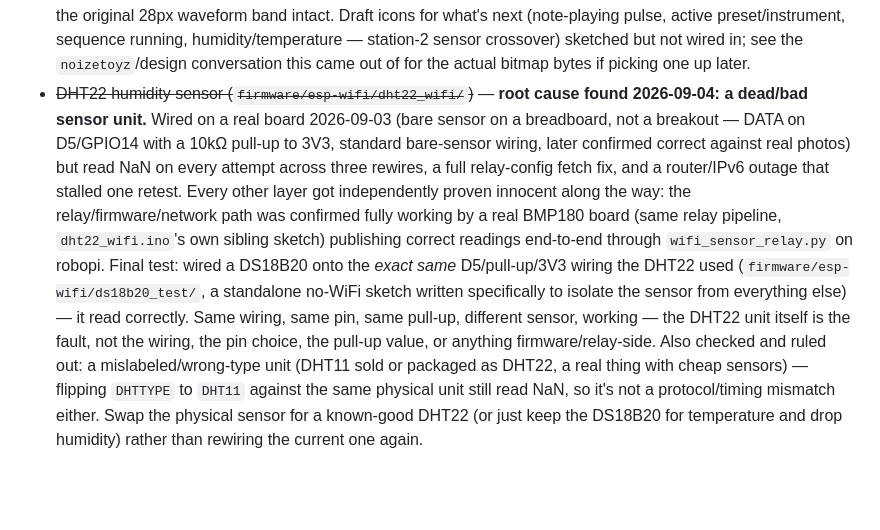
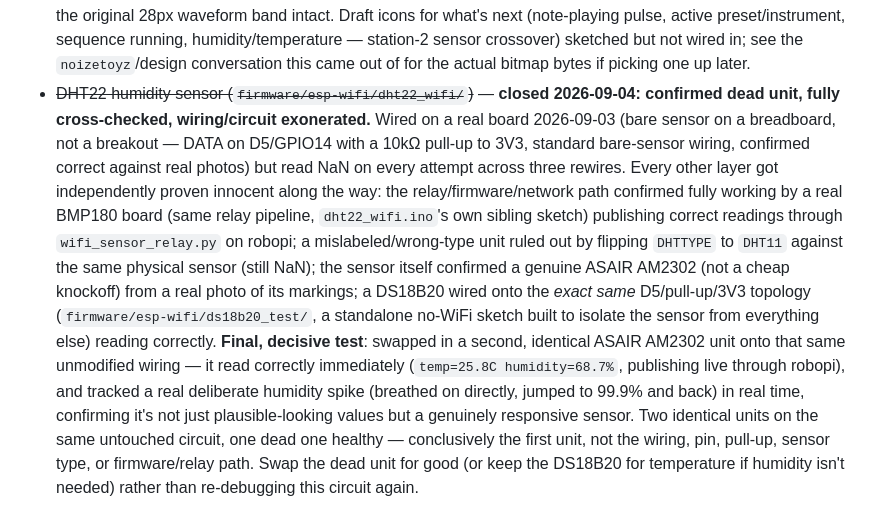
Before and after one commit to ATProto-Science/iosp-hacking-stations, a Markdown page: station-5-synth/README.md, the part around the change. GitHub-like rendering; blank space fills up the shorter version.

Commit message:
station-5-synth: DHT22 case fully closed — second unit cross-check
Swapped in a second, identical ASAIR AM2302 unit onto the exact same
untouched wiring — read correctly immediately, and tracked a real
deliberate humidity spike (breathed on directly) in real time, confirming
genuine sensor responsiveness rather than just plausible static values.
Two identical units on one unmodified circuit, one dead one healthy:
conclusively the original unit, not the wiring, pin, pull-up, sensor
type, or firmware/relay path (all independently ruled out already).

Co-Authored-By: Claude Sonnet 5 <noreply@anthropic.com>

```diff
--- a/station-5-synth/README.md
+++ b/station-5-synth/README.md
@@ -493,26 +493,30 @@ a power-cycle recovered it cleanly with the committed config intact.
   station-2 sensor crossover) sketched but not wired in; see the
   `noizetoyz`/design conversation this came out of for the actual bitmap
   bytes if picking one up later.
-- ~~DHT22 humidity sensor (`firmware/esp-wifi/dht22_wifi/`)~~ — **root
-  cause found 2026-09-04: a dead/bad sensor unit.** Wired on a real board
-  2026-09-03 (bare sensor on a breadboard, not a breakout — DATA on
-  D5/GPIO14 with a 10kΩ pull-up to 3V3, standard bare-sensor wiring, later
-  confirmed correct against real photos) but read NaN on every attempt
-  across three rewires, a full relay-config fetch fix, and a router/IPv6
-  outage that stalled one retest. Every other layer got independently
-  proven innocent along the way: the relay/firmware/network path was
-  confirmed fully working by a real BMP180 board (same relay pipeline,
-  `dht22_wifi.ino`'s own sibling sketch) publishing correct readings
-  end-to-end through `wifi_sensor_relay.py` on robopi. Final test:
-  wired a DS18B20 onto the *exact same* D5/pull-up/3V3 wiring the DHT22
-  used (`firmware/esp-wifi/ds18b20_test/`, a standalone no-WiFi sketch
-  written specifically to isolate the sensor from everything else) — it
-  read correctly. Same wiring, same pin, same pull-up, different sensor,
-  working — the DHT22 unit itself is the fault, not the wiring, the pin
-  choice, the pull-up value, or anything firmware/relay-side. Also
-  checked and ruled out: a mislabeled/wrong-type unit (DHT11 sold or
-  packaged as DHT22, a real thing with cheap sensors) — flipping
-  `DHTTYPE` to `DHT11` against the same physical unit still read NaN, so
-  it's not a protocol/timing mismatch either. Swap the physical sensor
-  for a known-good DHT22 (or just keep the DS18B20 for temperature and
-  drop humidity) rather than rewiring the current one again.
+- ~~DHT22 humidity sensor (`firmware/esp-wifi/dht22_wifi/`)~~ — **closed
+  2026-09-04: confirmed dead unit, fully cross-checked, wiring/circuit
+  exonerated.** Wired on a real board 2026-09-03 (bare sensor on a
+  breadboard, not a breakout — DATA on D5/GPIO14 with a 10kΩ pull-up to
+  3V3, standard bare-sensor wiring, confirmed correct against real
+  photos) but read NaN on every attempt across three rewires. Every other
+  layer got independently proven innocent along the way: the
+  relay/firmware/network path confirmed fully working by a real BMP180
+  board (same relay pipeline, `dht22_wifi.ino`'s own sibling sketch)
+  publishing correct readings through `wifi_sensor_relay.py` on robopi;
+  a mislabeled/wrong-type unit ruled out by flipping `DHTTYPE` to `DHT11`
+  against the same physical sensor (still NaN); the sensor itself
+  confirmed a genuine ASAIR AM2302 (not a cheap knockoff) from a real
+  photo of its markings; a DS18B20 wired onto the *exact same*
+  D5/pull-up/3V3 topology (`firmware/esp-wifi/ds18b20_test/`, a
+  standalone no-WiFi sketch built to isolate the sensor from everything
+  else) reading correctly. **Final, decisive test**: swapped in a second,
+  identical ASAIR AM2302 unit onto that same unmodified wiring — it read
+  correctly immediately (`temp=25.8C humidity=68.7%`, publishing live
+  through robopi), and tracked a real deliberate humidity spike (breathed
+  on directly, jumped to 99.9% and back) in real time, confirming it's
+  not just plausible-looking values but a genuinely responsive sensor.
+  Two identical units on the same untouched circuit, one dead one
+  healthy — conclusively the first unit, not the wiring, pin, pull-up,
+  sensor type, or firmware/relay path. Swap the dead unit for good (or
+  keep the DS18B20 for temperature if humidity isn't needed) rather than
+  re-debugging this circuit again.
```
